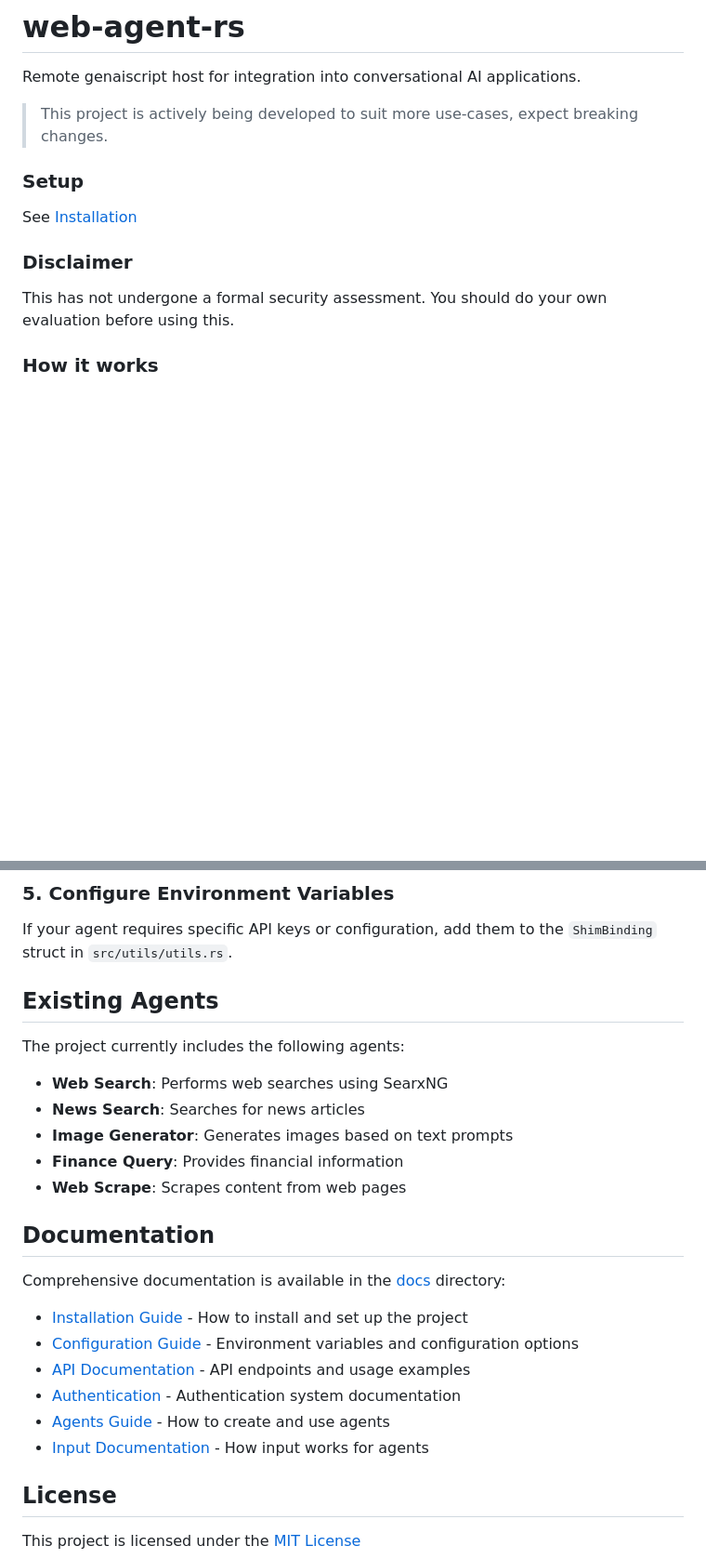
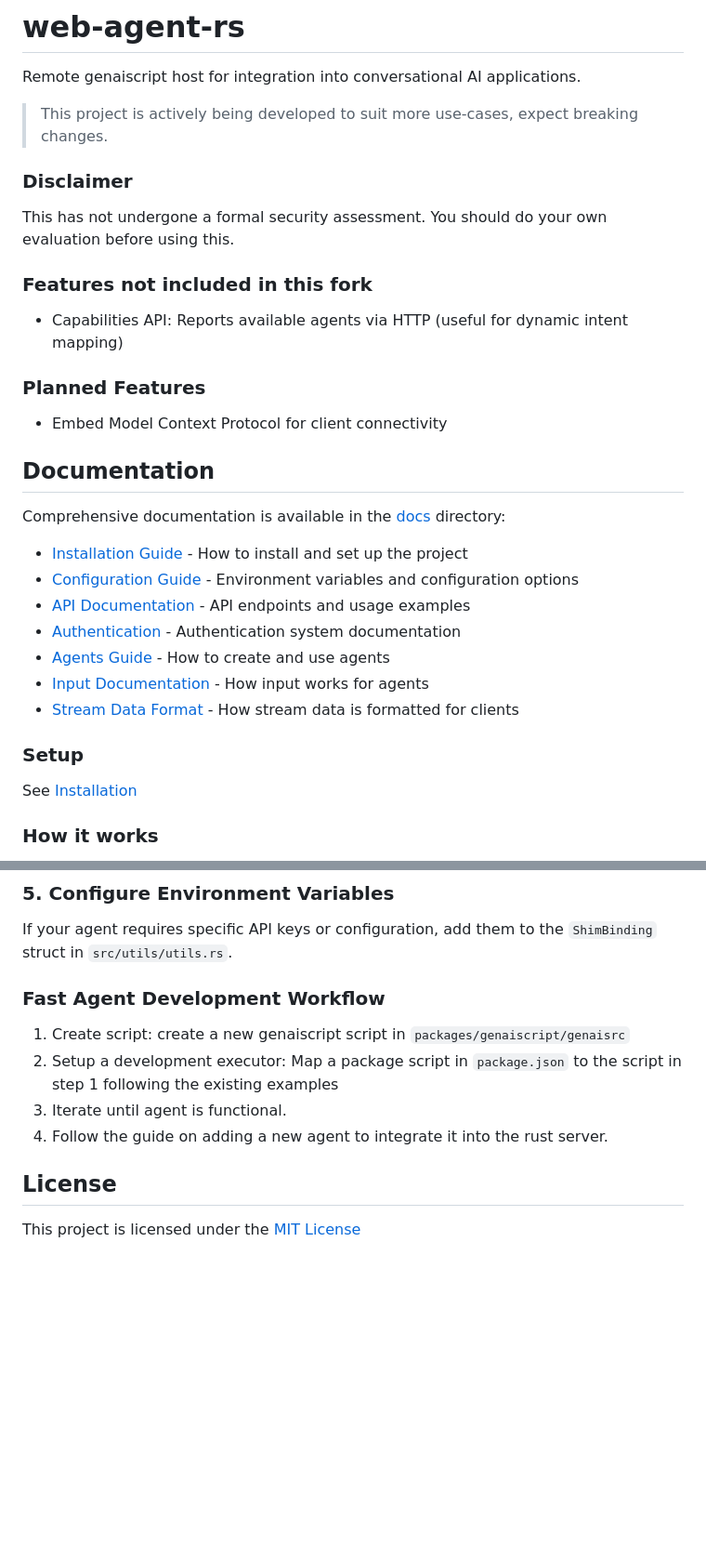
Before and after one commit to seemueller-io/open-web-agent-rs, a Markdown page: README.md, 2 parts joined by grey strips. Shown at 93% size. Rendered like a GitHub page; blank space fills up the shorter version.

Commit message:
update stream docs

```diff
--- a/README.md
+++ b/README.md
@@ -2,13 +2,31 @@
 Remote genaiscript host for integration into conversational AI applications.
 > This project is actively being developed to suit more use-cases, expect breaking changes.
 
+### Disclaimer
+This has not undergone a formal security assessment. You should do your own evaluation before using this.
+
+
+### Features not included in this fork
+- Capabilities API: Reports available agents via HTTP (useful for dynamic intent mapping)
+
+### Planned Features
+- Embed Model Context Protocol for client connectivity
+
+## Documentation
+
+Comprehensive documentation is available in the [docs](./docs) directory:
+
+- [Installation Guide](./docs/installation.md) - How to install and set up the project
+- [Configuration Guide](./docs/configuration.md) - Environment variables and configuration options
+- [API Documentation](./docs/api.md) - API endpoints and usage examples
+- [Authentication](./docs/tokens.md) - Authentication system documentation
+- [Agents Guide](./docs/agents.md) - How to create and use agents
+- [Input Documentation](./docs/input.md) - How input works for agents
+- [Stream Data Format](./docs/streams.md) - How stream data is formatted for clients
+
 
 ### Setup
 See [Installation](./docs/installation.md)
-
-
-### Disclaimer
-This has not undergone a formal security assessment. You should do your own evaluation before using this.
 
 ### How it works
 1. A chat client specifies the URL to this host in their environment.
@@ -90,26 +108,12 @@ let cmd = match resource.as_str() {
 
 If your agent requires specific API keys or configuration, add them to the `ShimBinding` struct in `src/utils/utils.rs`.
 
-## Existing Agents
 
-The project currently includes the following agents:
-
-- **Web Search**: Performs web searches using SearxNG
-- **News Search**: Searches for news articles
-- **Image Generator**: Generates images based on text prompts
-- **Finance Query**: Provides financial information
-- **Web Scrape**: Scrapes content from web pages
-
-## Documentation
-
-Comprehensive documentation is available in the [docs](./docs) directory:
-
-- [Installation Guide](./docs/installation.md) - How to install and set up the project
-- [Configuration Guide](./docs/configuration.md) - Environment variables and configuration options
-- [API Documentation](./docs/api.md) - API endpoints and usage examples
-- [Authentication](./docs/tokens.md) - Authentication system documentation
-- [Agents Guide](./docs/agents.md) - How to create and use agents
-- [Input Documentation](./docs/input.md) - How input works for agents
+### Fast Agent Development Workflow
+1. Create script: create a new genaiscript script in `packages/genaiscript/genaisrc`
+2. Setup a development executor: Map a package script in `package.json` to the script in step 1 following the existing examples
+3. Iterate until agent is functional.
+4. Follow the guide on adding a new agent to integrate it into the rust server.
 
 ## License
 
```
Also changed, not shown: docs/streams.md (added, +73 -0 lines).
